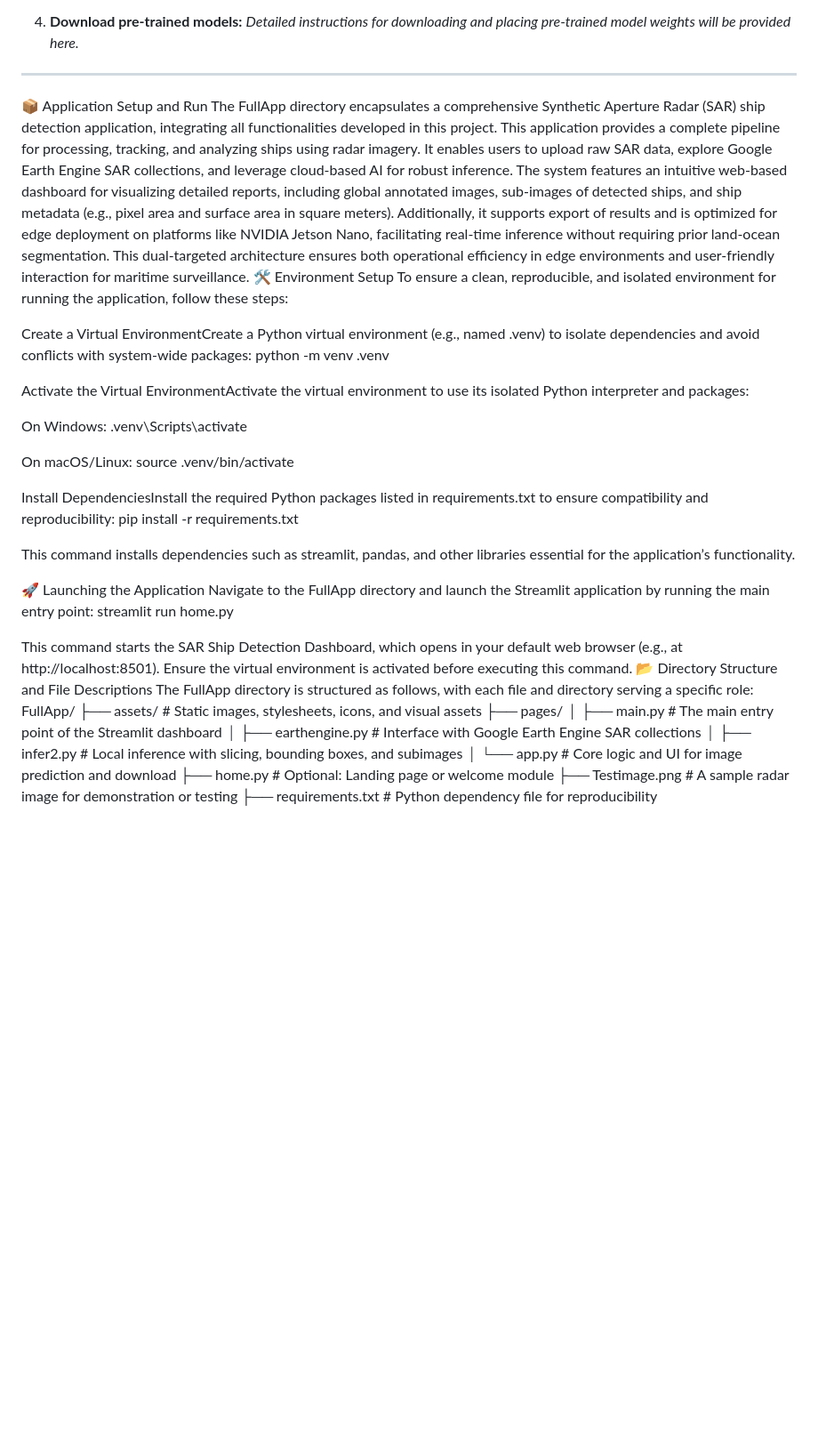
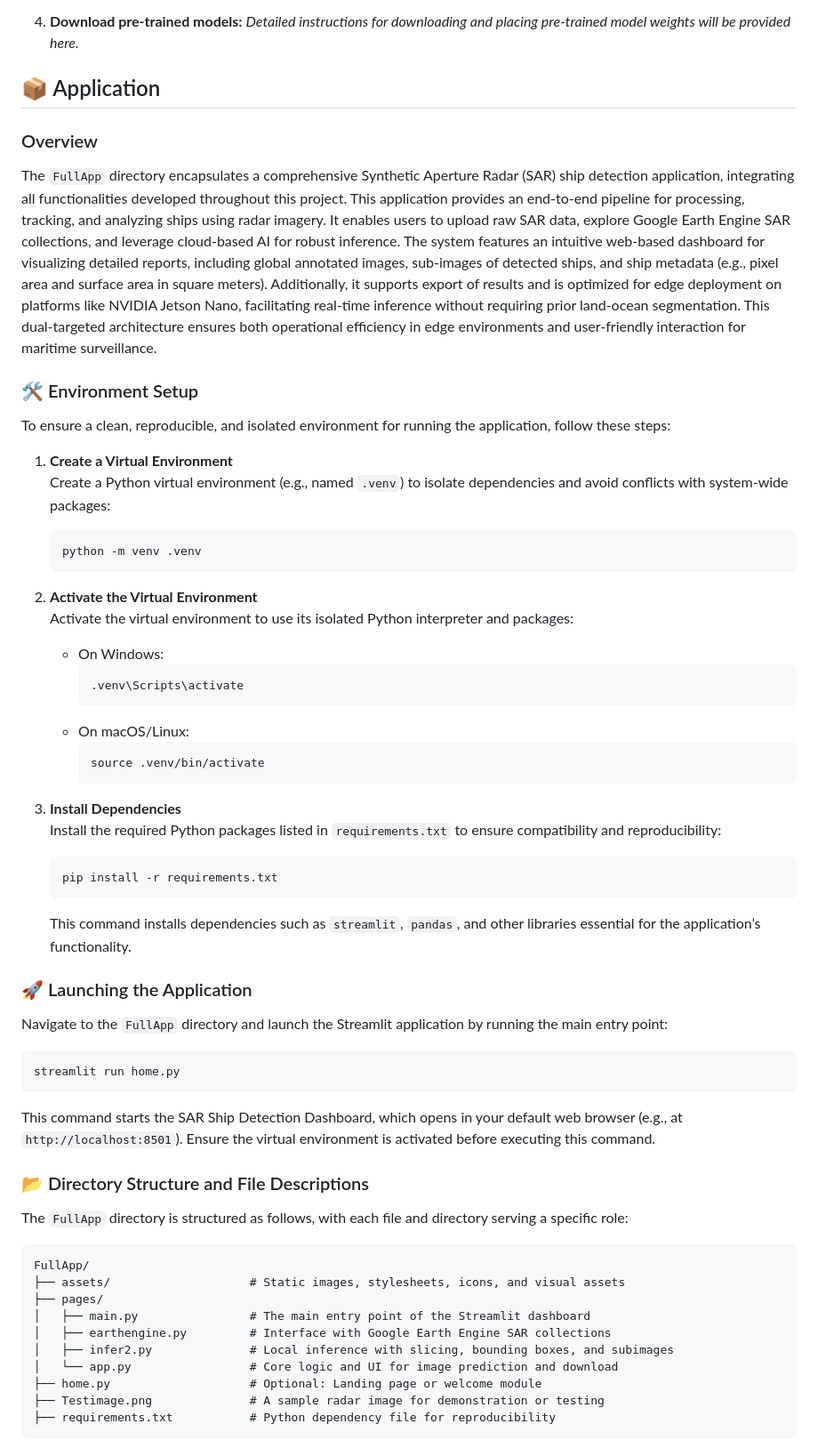
Before and after one commit to ioEclipse/SAR-SHIP-DETECTION, a Markdown page: README.md, the part around one of its changes. Shown at 89% size. Drawn GitHub-style; blank space fills up the shorter version.

````diff
--- a/README.md
+++ b/README.md
@@ -61,41 +61,58 @@ These instructions will get you a copy of the project up and running on your loc
 4.  **Download pre-trained models:**
     *Detailed instructions for downloading and placing pre-trained model weights will be provided here.*
 
------
-📦 Application Setup and Run
-The FullApp directory encapsulates a comprehensive Synthetic Aperture Radar (SAR) ship detection application, integrating all functionalities developed in this project. This application provides a complete pipeline for processing, tracking, and analyzing ships using radar imagery. It enables users to upload raw SAR data, explore Google Earth Engine SAR collections, and leverage cloud-based AI for robust inference. The system features an intuitive web-based dashboard for visualizing detailed reports, including global annotated images, sub-images of detected ships, and ship metadata (e.g., pixel area and surface area in square meters). Additionally, it supports export of results and is optimized for edge deployment on platforms like NVIDIA Jetson Nano, facilitating real-time inference without requiring prior land-ocean segmentation. This dual-targeted architecture ensures both operational efficiency in edge environments and user-friendly interaction for maritime surveillance.
-🛠️ Environment Setup
+## 📦 Application
+
+### Overview
+
+The `FullApp` directory encapsulates a comprehensive Synthetic Aperture Radar (SAR) ship detection application, integrating all functionalities developed throughout this project. This application provides an end-to-end pipeline for processing, tracking, and analyzing ships using radar imagery. It enables users to upload raw SAR data, explore Google Earth Engine SAR collections, and leverage cloud-based AI for robust inference. The system features an intuitive web-based dashboard for visualizing detailed reports, including global annotated images, sub-images of detected ships, and ship metadata (e.g., pixel area and surface area in square meters). Additionally, it supports export of results and is optimized for edge deployment on platforms like NVIDIA Jetson Nano, facilitating real-time inference without requiring prior land-ocean segmentation. This dual-targeted architecture ensures both operational efficiency in edge environments and user-friendly interaction for maritime surveillance.
+
+### 🛠️ Environment Setup
+
 To ensure a clean, reproducible, and isolated environment for running the application, follow these steps:
 
-Create a Virtual EnvironmentCreate a Python virtual environment (e.g., named .venv) to isolate dependencies and avoid conflicts with system-wide packages:
-python -m venv .venv
+1. **Create a Virtual Environment**
+   Create a Python virtual environment (e.g., named `.venv`) to isolate dependencies and avoid conflicts with system-wide packages:
 
+   ```bash
+   python -m venv .venv
+   ```
 
-Activate the Virtual EnvironmentActivate the virtual environment to use its isolated Python interpreter and packages:
+2. **Activate the Virtual Environment**
+   Activate the virtual environment to use its isolated Python interpreter and packages:
+   - On Windows:
+     ```bash
+     .venv\Scripts\activate
+     ```
+   - On macOS/Linux:
+     ```bash
+     source .venv/bin/activate
+     ```
 
-On Windows:
-.venv\Scripts\activate
+3. **Install Dependencies**
+   Install the required Python packages listed in `requirements.txt` to ensure compatibility and reproducibility:
 
+   ```bash
+   pip install -r requirements.txt
+   ```
 
-On macOS/Linux:
-source .venv/bin/activate
+   This command installs dependencies such as `streamlit`, `pandas`, and other libraries essential for the application’s functionality.
 
+### 🚀 Launching the Application
 
+Navigate to the `FullApp` directory and launch the Streamlit application by running the main entry point:
 
+```bash
+streamlit run home.py
+```
 
-Install DependenciesInstall the required Python packages listed in requirements.txt to ensure compatibility and reproducibility:
-pip install -r requirements.txt
+This command starts the SAR Ship Detection Dashboard, which opens in your default web browser (e.g., at `http://localhost:8501`). Ensure the virtual environment is activated before executing this command.
 
-This command installs dependencies such as streamlit, pandas, and other libraries essential for the application’s functionality.
+### 📂 Directory Structure and File Descriptions
 
+The `FullApp` directory is structured as follows, with each file and directory serving a specific role:
 
-🚀 Launching the Application
-Navigate to the FullApp directory and launch the Streamlit application by running the main entry point:
-streamlit run home.py
-
-This command starts the SAR Ship Detection Dashboard, which opens in your default web browser (e.g., at http://localhost:8501). Ensure the virtual environment is activated before executing this command.
-📂 Directory Structure and File Descriptions
-The FullApp directory is structured as follows, with each file and directory serving a specific role:
+```
 FullApp/
 ├── assets/                    # Static images, stylesheets, icons, and visual assets
 ├── pages/
@@ -106,4 +123,5 @@ FullApp/
 ├── home.py                    # Optional: Landing page or welcome module
 ├── Testimage.png              # A sample radar image for demonstration or testing
 ├── requirements.txt           # Python dependency file for reproducibility
+```
 
````
Also changed, not shown: other parts of README.md (+19 -9 lines).
